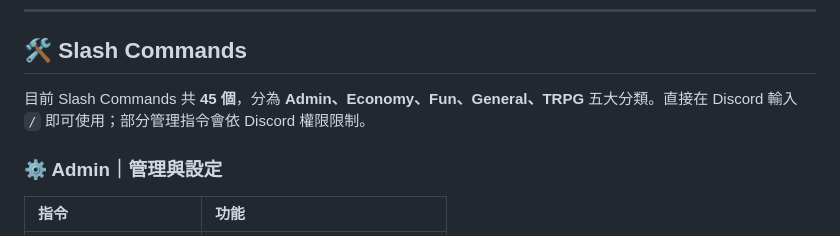
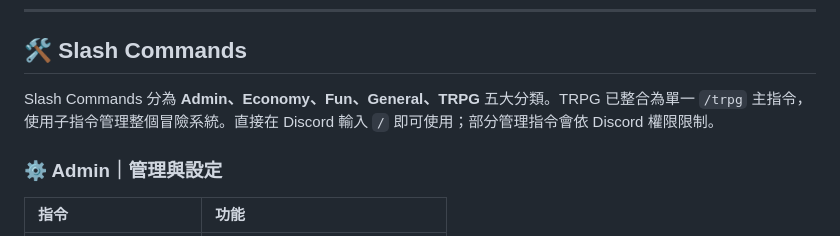
Before and after one commit to yuki0912/yinmiao, a Markdown page: README.md, the part around the change. Drawn GitHub-style.

Commit message:
Refresh TRPG command count documentation

```diff
--- a/README.md
+++ b/README.md
@@ -56,7 +56,7 @@
 
 ## 🛠️ Slash Commands
 
-目前 Slash Commands 共 **45 個**，分為 **Admin、Economy、Fun、General、TRPG** 五大分類。直接在 Discord 輸入 `/` 即可使用；部分管理指令會依 Discord 權限限制。
+Slash Commands 分為 **Admin、Economy、Fun、General、TRPG** 五大分類。TRPG 已整合為單一 `/trpg` 主指令，使用子指令管理整個冒險系統。直接在 Discord 輸入 `/` 即可使用；部分管理指令會依 Discord 權限限制。
 
 ### ⚙️ Admin｜管理與設定
 | 指令 | 功能 |
```
